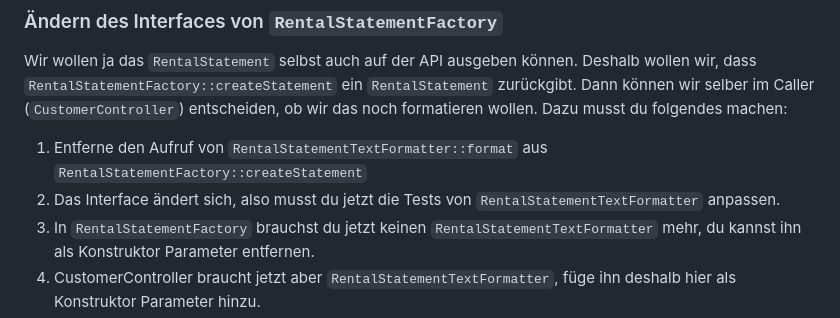
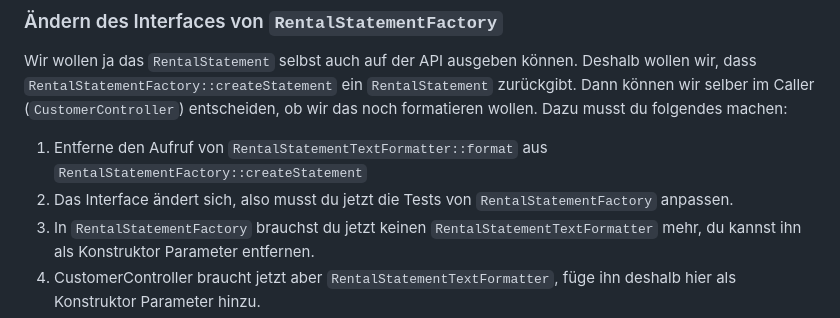
Before and after one commit to scs/jumpstart-docs, a Markdown page: topics/testing/testing_exercise.md, the part around the change. GitHub-like rendering.

Commit message:
testing_exercise.md: correct classname for interface change in 1.4.6

```diff
--- a/topics/testing/testing_exercise.md
+++ b/topics/testing/testing_exercise.md
@@ -167,7 +167,7 @@ Dazu musst du folgendes machen:
 
 1. Entferne den Aufruf von `RentalStatementTextFormatter::format` aus
    `RentalStatementFactory::createStatement`
-1. Das Interface ändert sich, also musst du jetzt die Tests von `RentalStatementTextFormatter` anpassen.
+1. Das Interface ändert sich, also musst du jetzt die Tests von `RentalStatementFactory` anpassen.
 1. In `RentalStatementFactory` brauchst du jetzt keinen `RentalStatementTextFormatter` mehr, du kannst ihn als Konstruktor
    Parameter entfernen.
 1. CustomerController braucht jetzt aber `RentalStatementTextFormatter`, füge ihn deshalb hier als Konstruktor Parameter
```
